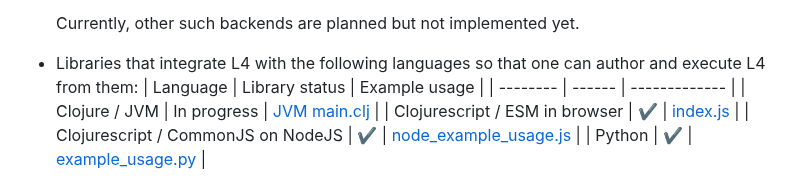
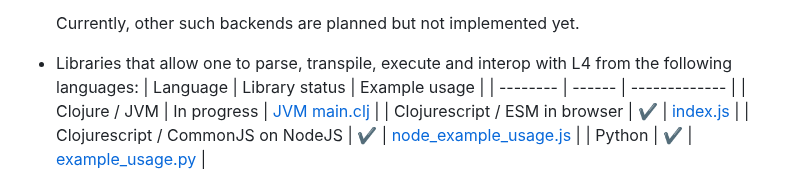
Before and after one commit to smucclaw/l4-lp, a Markdown page: README.md, the part around the change. Drawn GitHub-style.

Commit message:
tweak readme wording

```diff
--- a/README.md
+++ b/README.md
@@ -38,8 +38,8 @@ More precisely, this project contains:
 
   Currently, other such backends are planned but not implemented yet.
 
-- Libraries that integrate L4 with the following languages so
-  that one can author and execute L4 from them:
+- Libraries that allow one to parse, transpile, execute and interop with L4
+  from the following languages:
   | Language | Library status | Example usage |
   | -------- | ------ | ------------- |
   | Clojure / JVM | In progress | [JVM main.clj](src/l4_lp/main.clj) |
```
